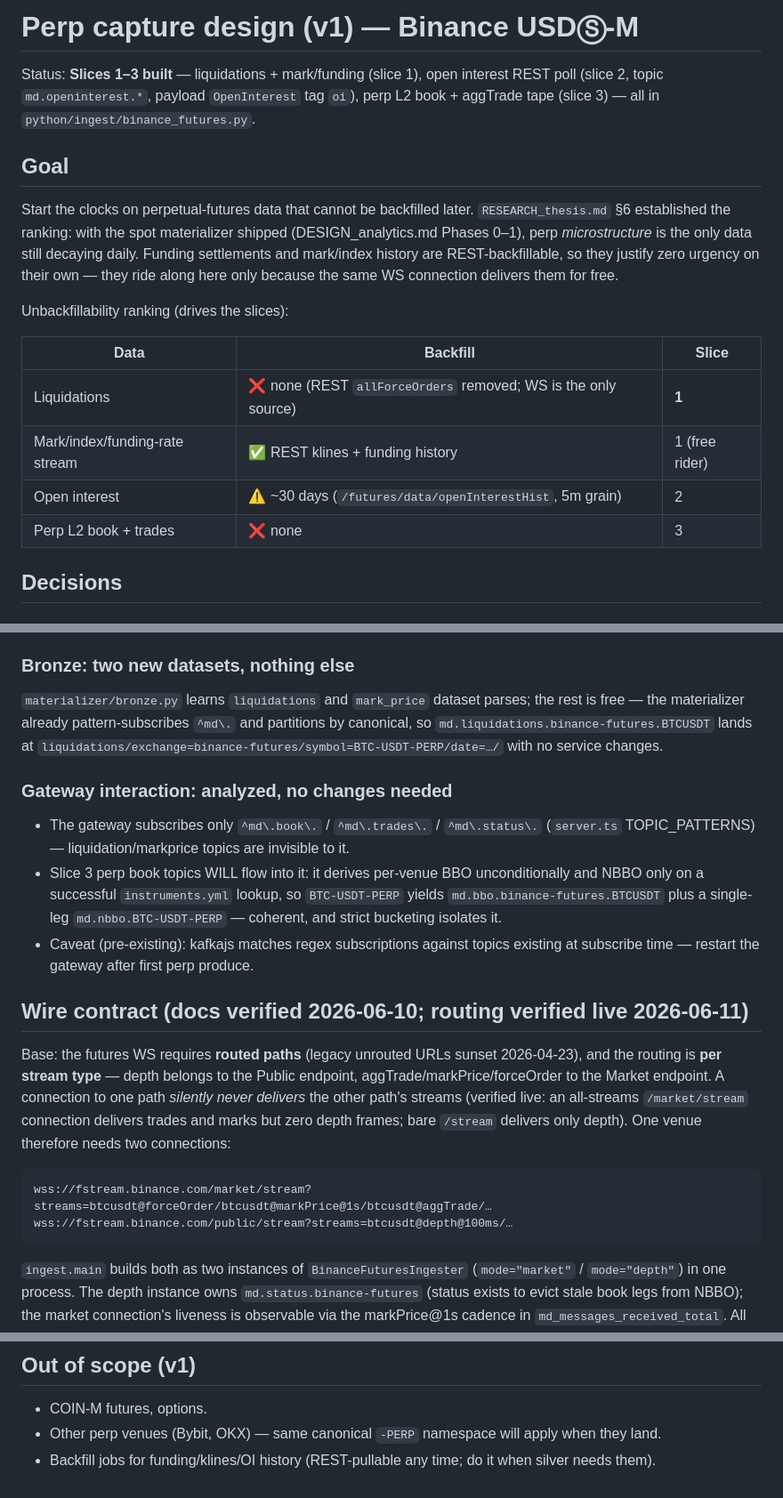
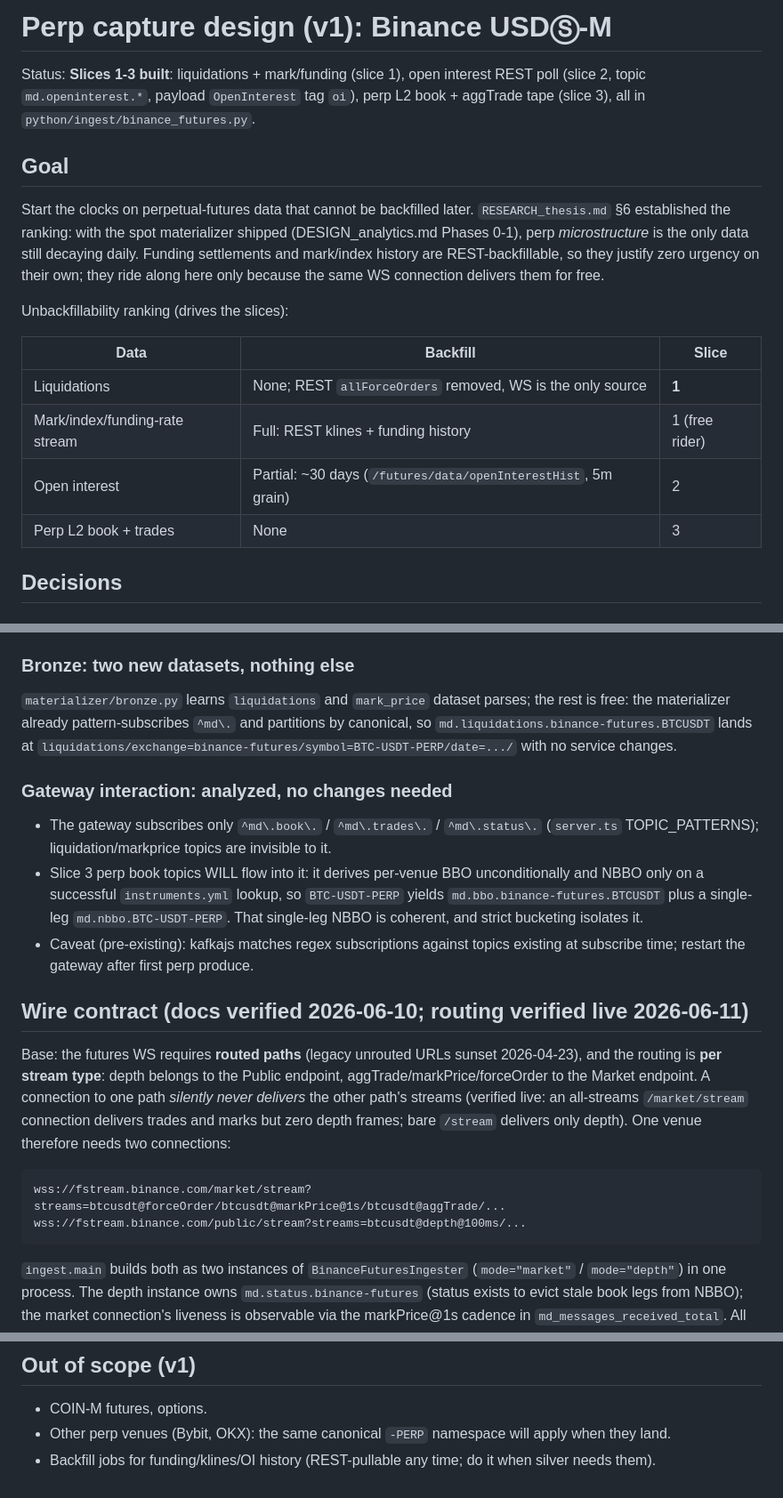
Before and after one commit to ryanp2718/crosstick, a Markdown page: docs/DESIGN_perp_capture.md, 3 parts joined by grey strips. Shown at 89% size. Drawn GitHub-style.

```diff
--- a/docs/DESIGN_perp_capture.md
+++ b/docs/DESIGN_perp_capture.md
@@ -1,27 +1,27 @@
-# Perp capture design (v1) — Binance USDⓈ-M
+# Perp capture design (v1): Binance USDⓈ-M
 
-Status: **Slices 1–3 built** — liquidations + mark/funding (slice 1), open
+Status: **Slices 1-3 built**: liquidations + mark/funding (slice 1), open
 interest REST poll (slice 2, topic `md.openinterest.*`, payload `OpenInterest`
-tag `oi`), perp L2 book + aggTrade tape (slice 3) — all in
+tag `oi`), perp L2 book + aggTrade tape (slice 3), all in
 `python/ingest/binance_futures.py`.
 
 ## Goal
 
 Start the clocks on perpetual-futures data that cannot be backfilled later.
 `RESEARCH_thesis.md` §6 established the ranking: with the spot materializer
-shipped (DESIGN_analytics.md Phases 0–1), perp *microstructure* is the only
+shipped (DESIGN_analytics.md Phases 0-1), perp *microstructure* is the only
 data still decaying daily. Funding settlements and mark/index history are
-REST-backfillable, so they justify zero urgency on their own — they ride along
+REST-backfillable, so they justify zero urgency on their own; they ride along
 here only because the same WS connection delivers them for free.
 
 Unbackfillability ranking (drives the slices):
 
 | Data | Backfill | Slice |
 |---|---|---|
-| Liquidations | ❌ none (REST `allForceOrders` removed; WS is the only source) | **1** |
-| Mark/index/funding-rate stream | ✅ REST klines + funding history | 1 (free rider) |
-| Open interest | ⚠️ ~30 days (`/futures/data/openInterestHist`, 5m grain) | 2 |
-| Perp L2 book + trades | ❌ none | 3 |
+| Liquidations | None; REST `allForceOrders` removed, WS is the only source | **1** |
+| Mark/index/funding-rate stream | Full: REST klines + funding history | 1 (free rider) |
+| Open interest | Partial: ~30 days (`/futures/data/openInterestHist`, 5m grain) | 2 |
+| Perp L2 book + trades | None | 3 |
 
 ## Decisions
 
@@ -54,34 +54,34 @@ strings, ns timestamps, latency headers. Perp book/trades (slice 3) reuse the
 ### Bronze: two new datasets, nothing else
 
 `materializer/bronze.py` learns `liquidations` and `mark_price` dataset
-parses; the rest is free — the materializer already pattern-subscribes `^md\.`
+parses; the rest is free: the materializer already pattern-subscribes `^md\.`
 and partitions by canonical, so `md.liquidations.binance-futures.BTCUSDT`
-lands at `liquidations/exchange=binance-futures/symbol=BTC-USDT-PERP/date=…/`
+lands at `liquidations/exchange=binance-futures/symbol=BTC-USDT-PERP/date=.../`
 with no service changes.
 
 ### Gateway interaction: analyzed, no changes needed
 
 - The gateway subscribes only `^md\.book\.` / `^md\.trades\.` / `^md\.status\.`
-  (`server.ts` TOPIC_PATTERNS) — liquidation/markprice topics are invisible to it.
+  (`server.ts` TOPIC_PATTERNS); liquidation/markprice topics are invisible to it.
 - Slice 3 perp book topics WILL flow into it: it derives per-venue BBO
   unconditionally and NBBO only on a successful `instruments.yml` lookup, so
   `BTC-USDT-PERP` yields `md.bbo.binance-futures.BTCUSDT` plus a single-leg
-  `md.nbbo.BTC-USDT-PERP` — coherent, and strict bucketing isolates it.
+  `md.nbbo.BTC-USDT-PERP`. That single-leg NBBO is coherent, and strict bucketing isolates it.
 - Caveat (pre-existing): kafkajs matches regex subscriptions against topics
-  existing at subscribe time — restart the gateway after first perp produce.
+  existing at subscribe time; restart the gateway after first perp produce.
 
 ## Wire contract (docs verified 2026-06-10; routing verified live 2026-06-11)
 
 Base: the futures WS requires **routed paths** (legacy unrouted URLs sunset
-2026-04-23), and the routing is **per stream type** — depth belongs to the
+2026-04-23), and the routing is **per stream type**: depth belongs to the
 Public endpoint, aggTrade/markPrice/forceOrder to the Market endpoint. A
 connection to one path *silently never delivers* the other path's streams
 (verified live: an all-streams `/market/stream` connection delivers trades
 and marks but zero depth frames; bare `/stream` delivers only depth). One
 venue therefore needs two connections:
 
-    wss://fstream.binance.com/market/stream?streams=btcusdt@forceOrder/btcusdt@markPrice@1s/btcusdt@aggTrade/…
-    wss://fstream.binance.com/public/stream?streams=btcusdt@depth@100ms/…
+    wss://fstream.binance.com/market/stream?streams=btcusdt@forceOrder/btcusdt@markPrice@1s/btcusdt@aggTrade/...
+    wss://fstream.binance.com/public/stream?streams=btcusdt@depth@100ms/...
 
 `ingest.main` builds both as two instances of `BinanceFuturesIngester`
 (`mode="market"` / `mode="depth"`) in one process. The depth instance owns
@@ -138,7 +153,7 @@ it's deferred until a named consumer exists.
 ## Out of scope (v1)
 
 - COIN-M futures, options.
-- Other perp venues (Bybit, OKX) — same canonical `-PERP` namespace will
+- Other perp venues (Bybit, OKX): the same canonical `-PERP` namespace will
   apply when they land.
 - Backfill jobs for funding/klines/OI history (REST-pullable any time; do it
   when silver needs them).
```
Also changed, not shown: other parts of docs/DESIGN_perp_capture.md (+19 -4 lines), docs/DESIGN_nbbo.md (+41 -38 lines).
